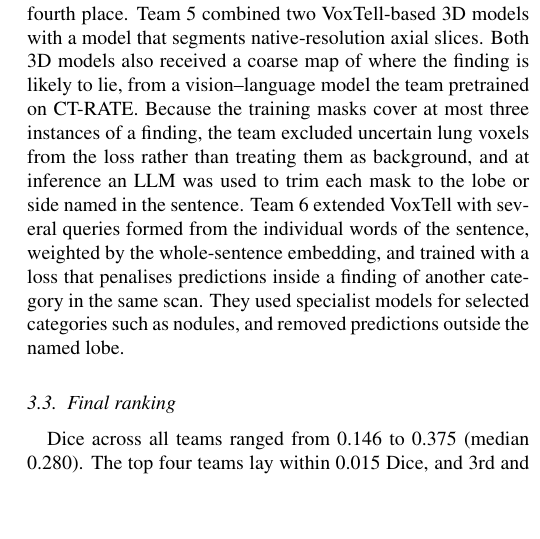
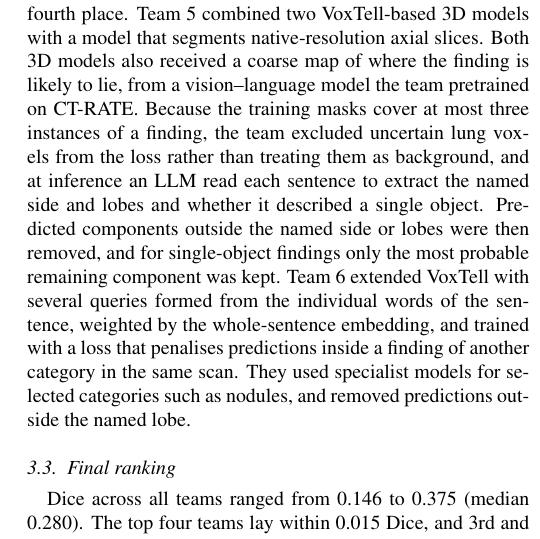
Before and after one commit to MohammedSB/rexgrounding-challenge-paper, a LaTeX paper (paper/main.tex): part of one column of page 8 of 25, cut so that both start at the same text, the shorter picture padded with empty space. Compiled offline with pdfLaTeX.

Commit message:
Team 5: explain LLM-guided trimming (text parsing, then rule-based removal)
Co-Authored-By: Claude Opus 5.5 <noreply@anthropic.com>

```diff
--- a/paper/main.tex
+++ b/paper/main.tex
@@ -793,8 +793,11 @@ segments native-resolution axial slices. Both 3D models also received a coarse
 map of where the finding is likely to lie, from a vision--language model the
 team pretrained on CT-RATE. Because the training masks cover at most three
 instances of a finding, the team excluded uncertain lung voxels from the loss
-rather than treating them as background, and at inference an LLM was used to
-trim each mask to the lobe or side named in the sentence. Team 6 extended
+rather than treating them as background, and at inference an LLM read each
+sentence to extract the named side and lobes and whether it described a single
+object. Predicted components outside the named side or lobes were then removed,
+and for single-object findings only the most probable remaining component was
+kept. Team 6 extended
 VoxTell with several queries formed from the individual words of the sentence,
 weighted by the whole-sentence embedding, and trained with a loss that
 penalises predictions inside a finding of another category in the same scan. They used
```
Also changed, not shown: 1 other file.
